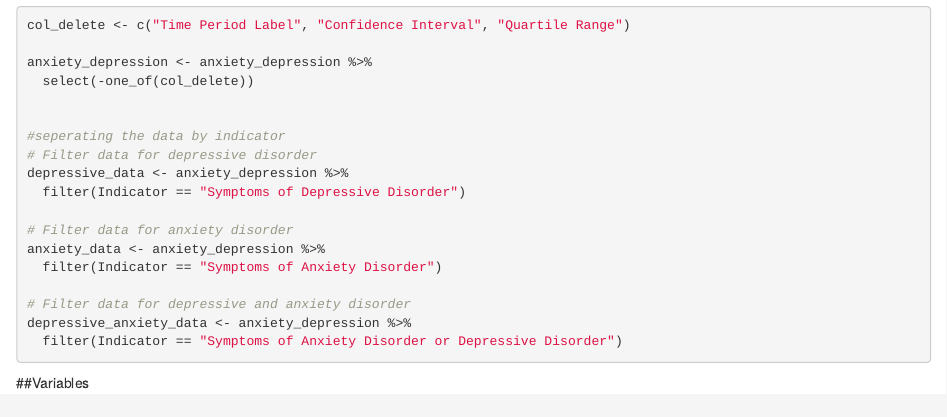
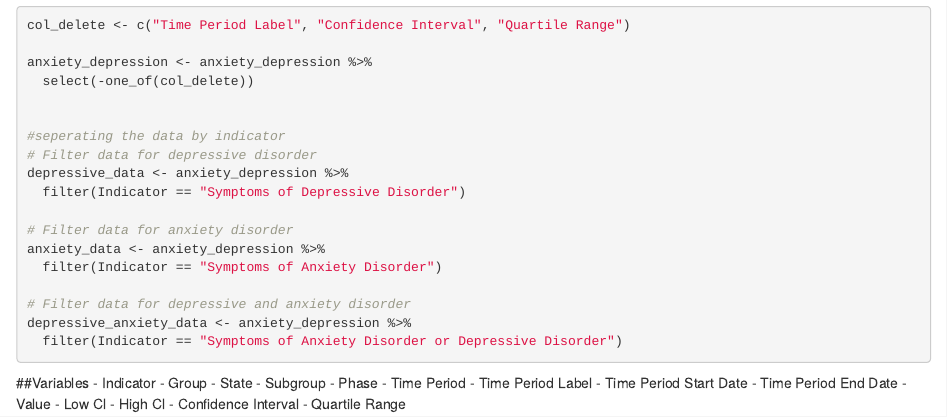
Before and after one commit to oriniker/DS202_FinalProject, an R Markdown document (README.rmd): the page in a window 1100 px wide, from 1400 px down. Rendered offline with R 4.5, knitr and Pandoc, with nearby package versions.

Commit message:
variables

````diff
--- a/README.rmd
+++ b/README.rmd
@@ -71,3 +71,17 @@ depressive_anxiety_data <- anxiety_depression %>%
 ```
 
 ##Variables
+- Indicator
+- Group
+- State
+- Subgroup
+- Phase
+- Time Period
+- Time Period Label
+- Time Period Start Date
+- Time Period End Date
+- Value
+- Low Cl
+- High Cl
+- Confidence Interval
+- Quartile Range
````
